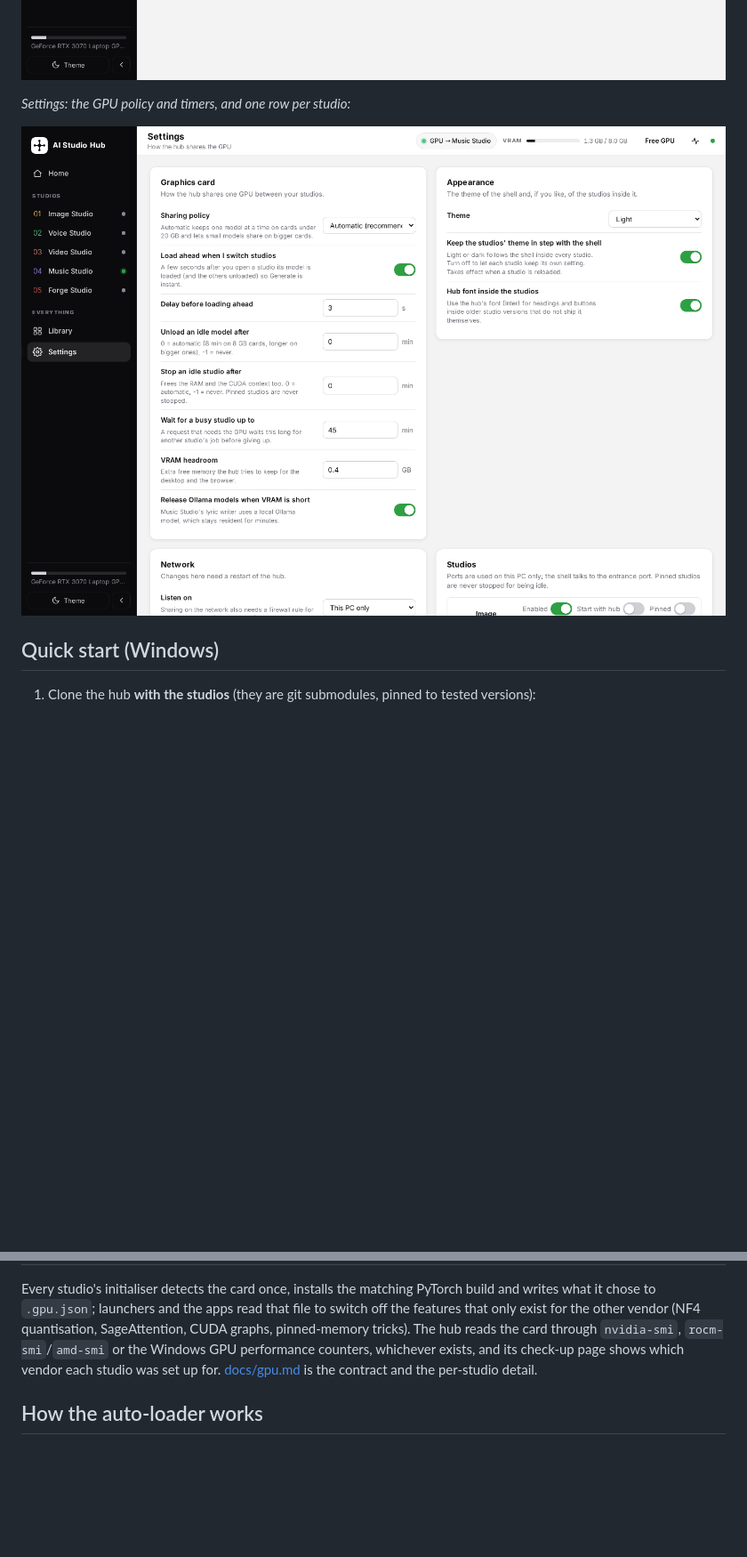
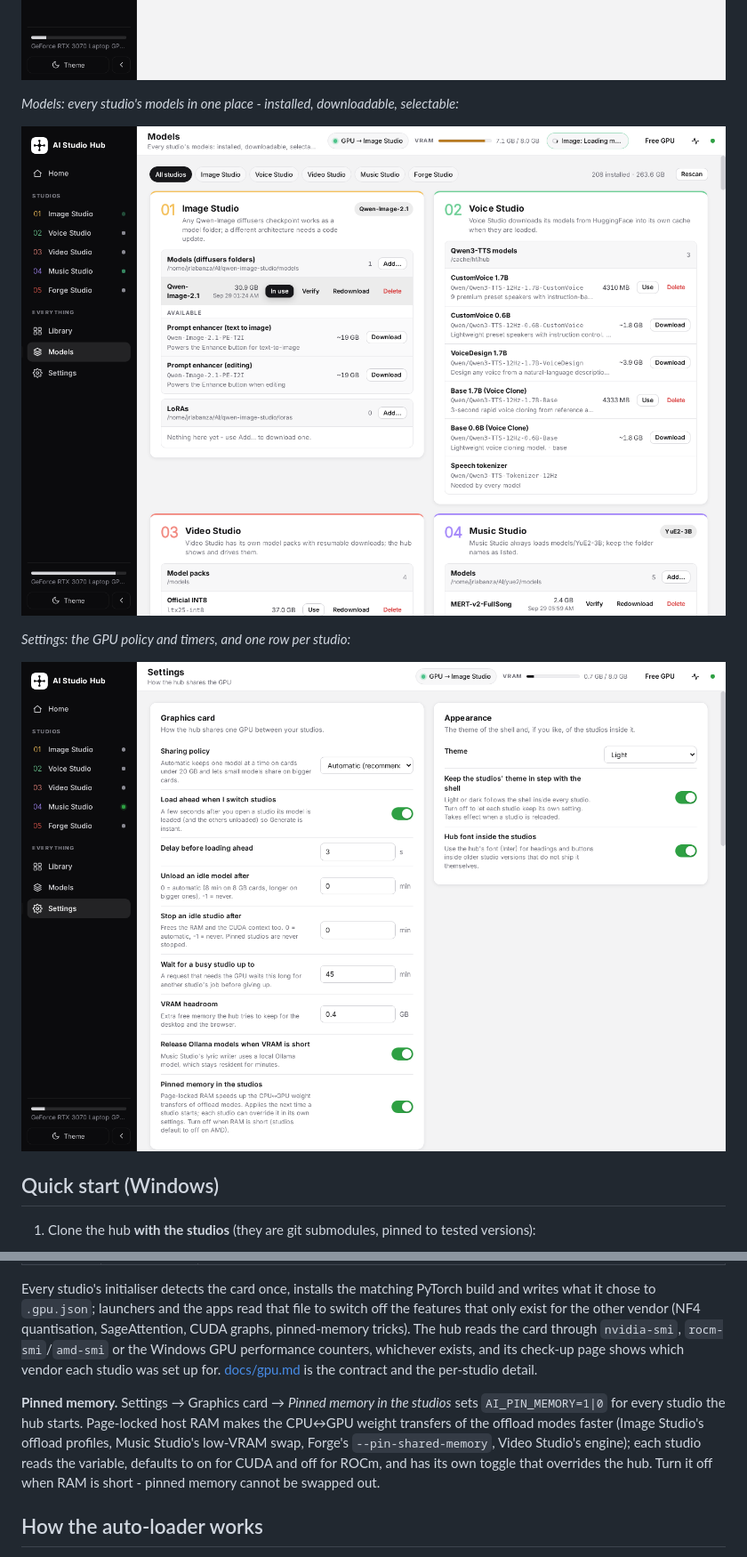
Before and after one commit to jrlabanza/ai-studio-hub, a Markdown page: README.md, 2 parts joined by grey strips. Shown at 89% size. Drawn GitHub-style; pictures changed too: docs/screenshots/models.png (added), docs/screenshots/settings.png; blank space fills up the shorter version.

```diff
--- a/README.md
+++ b/README.md
@@ -36,6 +36,10 @@ and Music Studio:*
 *Library: everything the studios have made, in one grid (filtered to videos here):*
 
 ![Library](docs/screenshots/library.png)
+
+*Models: every studio's models in one place - installed, downloadable, selectable:*
+
+![Models](docs/screenshots/models.png)
 
 *Settings: the GPU policy and timers, and one row per studio:*
 
@@ -119,6 +123,12 @@ through `nvidia-smi`, `rocm-smi`/`amd-smi` or the Windows GPU performance counte
 check-up page shows which vendor each studio was set up for. [docs/gpu.md](docs/gpu.md) is the contract and
 the per-studio detail.
 
+**Pinned memory.** Settings → Graphics card → *Pinned memory in the studios* sets `AI_PIN_MEMORY=1|0` for
+every studio the hub starts. Page-locked host RAM makes the CPU↔GPU weight transfers of the offload modes
+faster (Image Studio's offload profiles, Music Studio's low-VRAM swap, Forge's `--pin-shared-memory`,
+Video Studio's engine); each studio reads the variable, defaults to on for CUDA and off for ROCm, and has
+its own toggle that overrides the hub. Turn it off when RAM is short - pinned memory cannot be swapped out.
+
 ## How the auto-loader works
 
 Every request that needs the GPU (Generate, Enhance, Load model, Start engine, Sing, Transcribe, a Forge txt2img …) passes through the hub first. Before forwarding it the hub:
```
Also changed, not shown: other parts of README.md (+2 -1 lines), docs/gpu.md (+12 -0 lines), docs/models.md (added, +86 -0 lines), hub/compose/README.md (+4 -3 lines), docs/screenshots/models-add.png (added), 9 other files.
